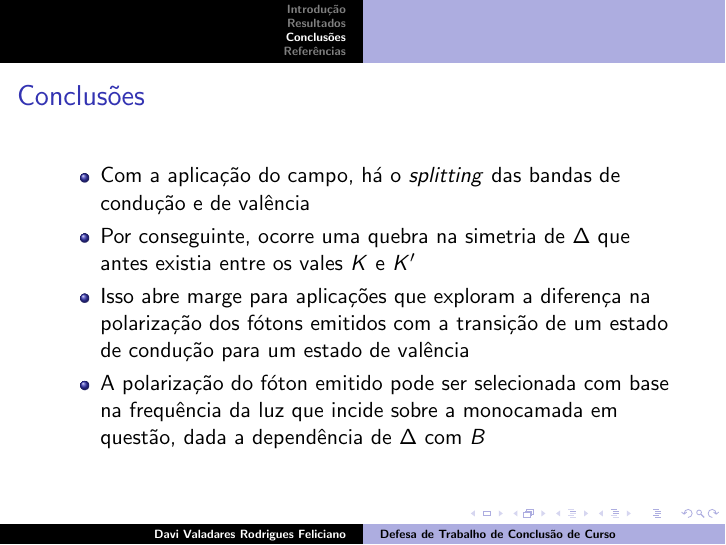
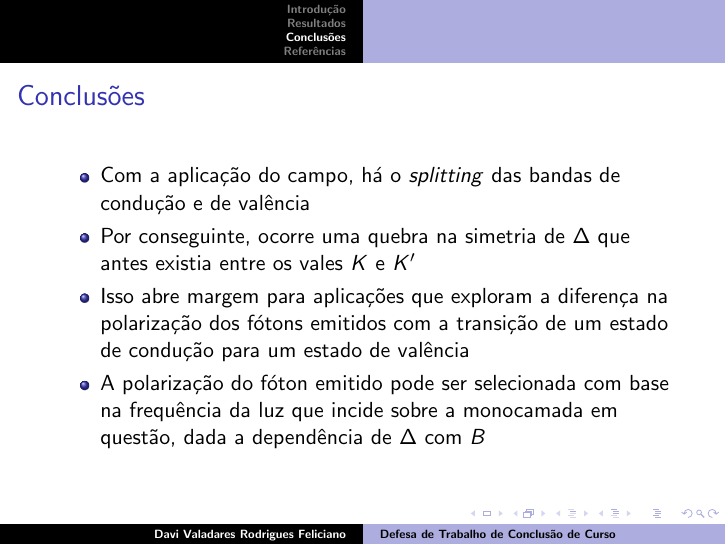
Before and after one commit to davifeliciano/tcc_slides, LaTeX slides (main.tex): page 31 of 33. Compiled offline with pdfLaTeX.

Commit message:
Pequenas correções

```diff
--- a/main.tex
+++ b/main.tex
@@ -443,7 +443,7 @@
           condução e de valência
     \item Por conseguinte, ocorre uma quebra na simetria de $\Delta$ que antes
           existia entre os vales $K$ e $K'$
-    \item Isso abre marge para aplicações que exploram a diferença na
+    \item Isso abre margem para aplicações que exploram a diferença na
           polarização dos fótons emitidos com a transição de um
           estado de condução para um estado de valência
     \item A polarização do fóton emitido pode ser selecionada com base na
```
Also changed, not shown: main.pdf.
